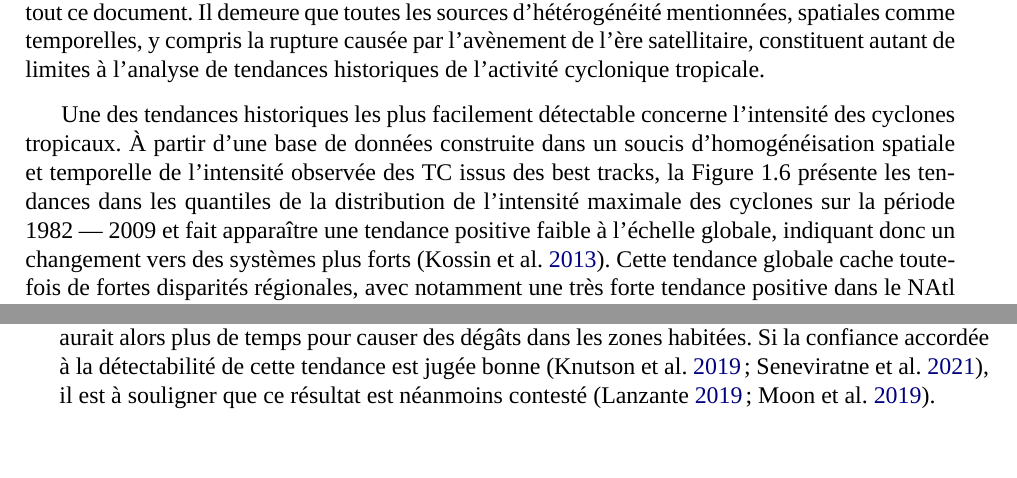
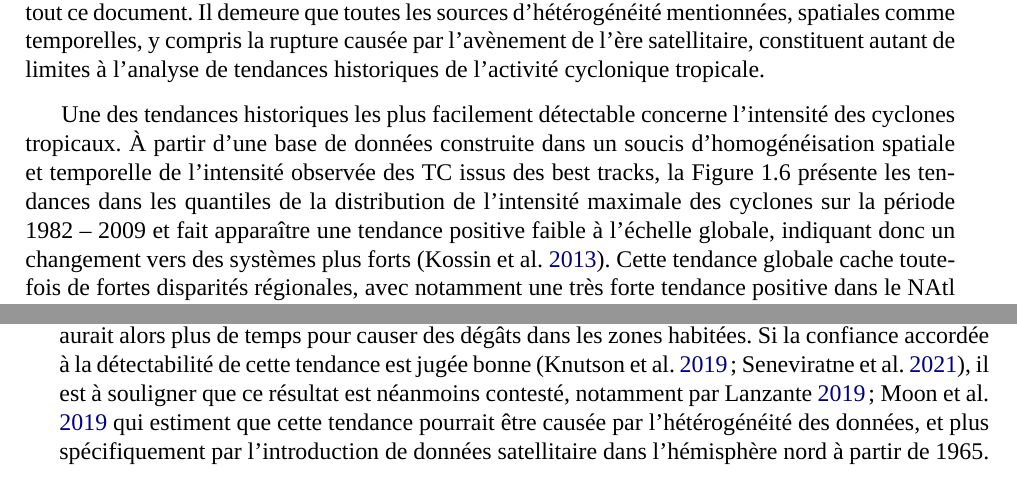
Before and after one commit to wdulac/phd-thesis, a LaTeX thesis (main.tex, which reads Chapitres/chapitre1.tex): two parts of pages 18 and 19 of 36, joined at a grey line, cut so that both start at the same text, the shorter picture padded with empty space. Compiled offline with XeLaTeX; a missing font is replaced by an installed copy or a similar font.

Commit message:
Précision sur la contestation de Moon et Lanzante

```diff
--- a/Chapitres/chapitre1.tex
+++ b/Chapitres/chapitre1.tex
@@ -349,7 +349,7 @@ limites à l'analyse de tendances historiques de l'activité cyclonique tropical
 
 Une des tendances historiques les plus facilement détectable concerne l'intensité des cyclones tropicaux. À partir d'une base de données construite dans un
 soucis d'homogénéisation spatiale et temporelle de l'intensité observée des TC issus des best tracks, la \cref{fig:observed_trends_lmi} présente les tendances
-dans les quantiles de la distribution de l'intensité maximale des cyclones sur la période \num{1982}~---~\num{2009} et fait apparaître une tendance positive
+dans les quantiles de la distribution de l'intensité maximale des cyclones sur la période \num{1982}~--~\num{2009} et fait apparaître une tendance positive
 faible à l'échelle globale, indiquant donc un changement vers des systèmes plus forts \parencite{kossin_trend_2013}. Cette tendance globale cache toutefois de
 fortes disparités régionales, avec notamment une très forte tendance positive dans le NAtl ---~pouvant s'expliquer au moins en partie par l'augmentation
 constatée des SST dans la région due à la phase ascendante actuelle de l'oscillation atlantique multidécénnale (OAM, ou AMO en anglais)
@@ -371,7 +371,8 @@ la baisse est reconnue en Australie de l'est depuis la fin du \num{19}\ieme~siè
 \cref{fig:observed_trends_other}, encadré \textbf{d} et évaluée à \SI{10}{\percent} entre \num{1949} et \num{2016}. Un ralentissement des TC pourrait avoir des
 conséquences désastreuses dans la mesure où ces derniers aurait alors plus de temps pour causer des dégâts dans les zones habitées. Si la confiance accordée à
 la détectabilité de cette tendance est jugée bonne \parencite{knutson_tropical_2019,seneviratne_weather_2021}, il est à souligner que ce résultat est néanmoins
-contesté \parencite{lanzante_uncertainties_2019,moon_climate_2019}.
+contesté, notamment par \cite{lanzante_uncertainties_2019,moon_climate_2019} qui estiment que cette tendance pourrait être causée par l'hétérogénéité
+des données, et plus spécifiquement par l'introduction de données satellitaire dans l'hémisphère nord à partir de \num{1965}.
 
 \begin{figure}[tb]
     \centering
```
